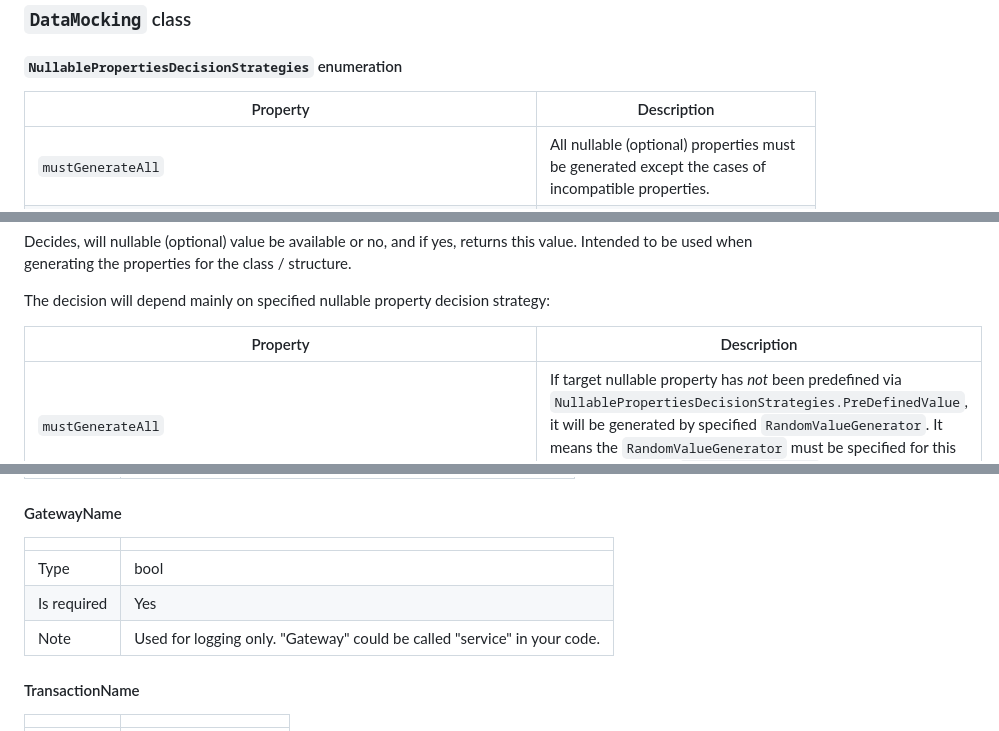
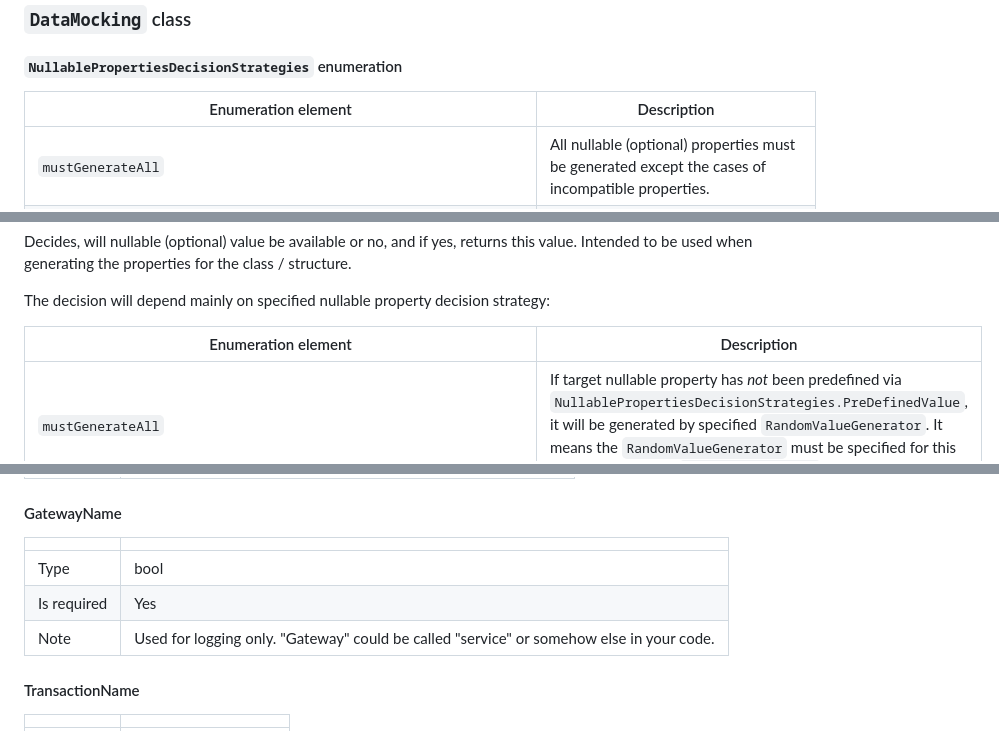
Before and after one commit to TokugawaTakeshi/Yamato-Daiwa-CS-Extensions, a Markdown page: README.md, 3 parts joined by grey strips. Drawn GitHub-style.

Commit message:
Correct README.md

```diff
--- a/README.md
+++ b/README.md
@@ -69,7 +69,7 @@ Contains the regular expression of the valid email address according
 ### `DataMocking` class
 #### `NullablePropertiesDecisionStrategies` enumeration
 
-| Property                                                        | Description                                                                                       |
+| Enumeration element                                             | Description                                                                                       |
 |-----------------------------------------------------------------|---------------------------------------------------------------------------------------------------|
 | `mustGenerateAll`                                               | All nullable (optional) properties must be generated except the cases of incompatible properties. |
 | `mustGenerateWith50PercentageProbabilityIfHasNotBeenPreDefined` | Nullable (optional) properties must be generated with 50% probability.                            |
@@ -96,7 +96,7 @@ Intended to be used when generating the properties for the class / structure.
 
 The decision will depend mainly on specified nullable property decision strategy:
 
-| Property                                                        | Description                                                                                                                                                                                                                                                                                                                                          |
+| Enumeration element                                             | Description                                                                                                                                                                                                                                                                                                                                          |
 |-----------------------------------------------------------------|------------------------------------------------------------------------------------------------------------------------------------------------------------------------------------------------------------------------------------------------------------------------------------------------------------------------------------------------------|
 | `mustGenerateAll`                                               | If target nullable property has *not* been predefined via `NullablePropertiesDecisionStrategies.PreDefinedValue`, it will be generated by specified `RandomValueGenerator`. It means the `RandomValueGenerator` must be specified for this strategy, otherwise `ArgumentException` will be thrown.                                                   |
 | `mustGenerateWith50PercentageProbabilityIfHasNotBeenPreDefined` | If target nullable property has been predefined via `NullablePropertiesDecisionStrategies.PreDefinedValue`, this value will be returned otherwise will be generated by specified `RandomValueGenerator` with probability 50%. It means the `RandomValueGenerator` must be specified for this strategy, otherwise `ArgumentException` will be thrown. |
@@ -207,11 +207,11 @@ public struct SimulationOptions
 
 #### GatewayName
 
-|             |                                                                          |
-|-------------|--------------------------------------------------------------------------|
-| Type        | bool                                                                     |
-| Is required | Yes                                                                      |
-| Note        | Used for logging only. "Gateway" could be called "service" in your code. |
+|             |                                                                                          |
+|-------------|------------------------------------------------------------------------------------------|
+| Type        | bool                                                                                     |
+| Is required | Yes                                                                                      |
+| Note        | Used for logging only. "Gateway" could be called "service" or somehow else in your code. |
 
 #### TransactionName
 
```
Also changed, not shown: other parts of README.md (+1 -1 lines).
